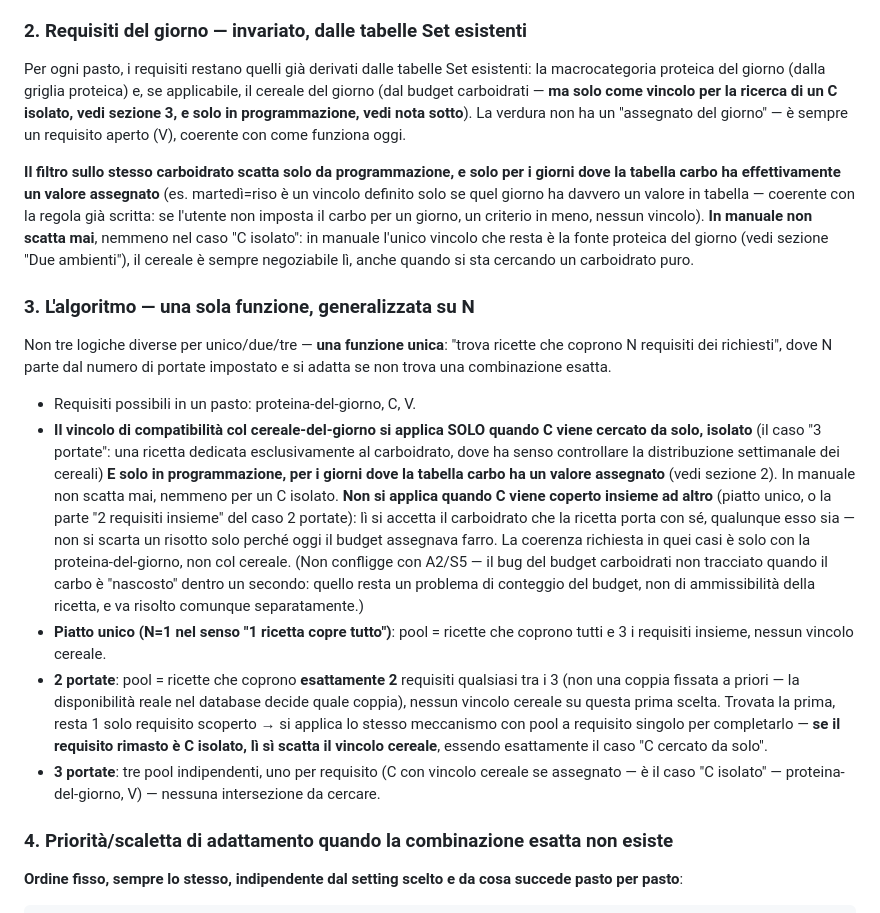
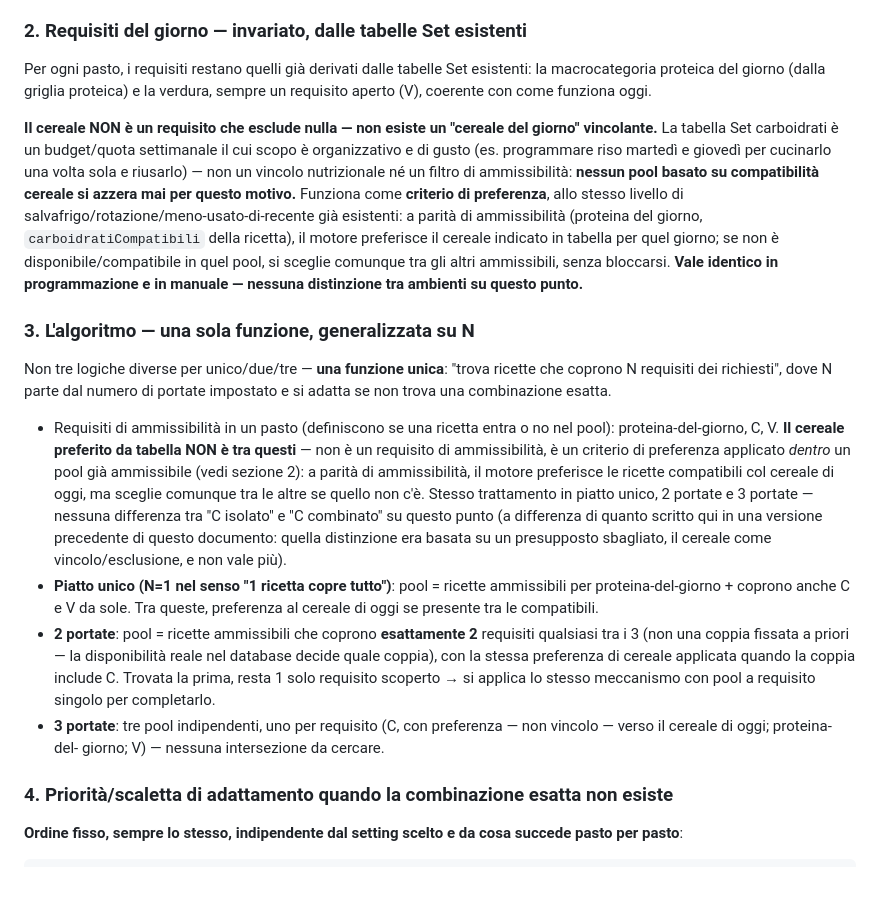
Before and after one commit to cwebit1/DietaPlanner, a Markdown page: docs/NUOVA-ARCHITETTURA-MOTORE.md, the part around the change. Drawn GitHub-style; blank space fills up the shorter version.

Commit message:
Correzione definitiva sul cereale: non e' mai un vincolo/esclusione, e' solo una preferenza di rotazione/organizzazione (come salvafrigo), identica in ogni N e in ogni ambiente (programmazione e manuale). Tolta ogni distinzione C-isolato/C-combinato e programmazione/manuale su questo punto, era basata su un presupposto sbagliato.

```diff
--- a/docs/NUOVA-ARCHITETTURA-MOTORE.md
+++ b/docs/NUOVA-ARCHITETTURA-MOTORE.md
@@ -98,21 +98,23 @@ ripete solo la ricerca del pool.
 
 Per ogni pasto, i requisiti restano quelli già derivati dalle tabelle Set
 esistenti: la macrocategoria proteica del giorno (dalla griglia proteica)
-e, se applicabile, il cereale del giorno (dal budget carboidrati — **ma
-solo come vincolo per la ricerca di un C isolato, vedi sezione 3, e solo
-in programmazione, vedi nota sotto**). La verdura non ha un "assegnato del
-giorno" — è sempre un requisito aperto (V), coerente con come funziona
+e la verdura, sempre un requisito aperto (V), coerente con come funziona
 oggi.
 
-**Il filtro sullo stesso carboidrato scatta solo da programmazione, e
-solo per i giorni dove la tabella carbo ha effettivamente un valore
-assegnato** (es. martedì=riso è un vincolo definito solo se quel giorno ha
-davvero un valore in tabella — coerente con la regola già scritta: se
-l'utente non imposta il carbo per un giorno, un criterio in meno, nessun
-vincolo). **In manuale non scatta mai**, nemmeno nel caso "C isolato": in
-manuale l'unico vincolo che resta è la fonte proteica del giorno (vedi
-sezione "Due ambienti"), il cereale è sempre negoziabile lì, anche
-quando si sta cercando un carboidrato puro.
+**Il cereale NON è un requisito che esclude nulla — non esiste un
+"cereale del giorno" vincolante.** La tabella Set carboidrati è un
+budget/quota settimanale il cui scopo è organizzativo e di gusto (es.
+programmare riso martedì e giovedì per cucinarlo una volta sola e
+riusarlo) — non un vincolo nutrizionale né un filtro di ammissibilità:
+**nessun pool basato su compatibilità cereale si azzera mai per questo
+motivo.** Funziona come **criterio di preferenza**, allo stesso livello di
+salvafrigo/rotazione/meno-usato-di-recente già esistenti: a parità di
+ammissibilità (proteina del giorno, `carboidratiCompatibili` della
+ricetta), il motore preferisce il cereale indicato in tabella per quel
+giorno; se non è disponibile/compatibile in quel pool, si sceglie comunque
+tra gli altri ammissibili, senza bloccarsi. **Vale identico in
+programmazione e in manuale — nessuna distinzione tra ambienti su questo
+punto.**
 
 ### 3. L'algoritmo — una sola funzione, generalizzata su N
 
@@ -120,35 +122,29 @@ Non tre logiche diverse per unico/due/tre — **una funzione unica**: "trova
 ricette che coprono N requisiti dei richiesti", dove N parte dal numero di
 portate impostato e si adatta se non trova una combinazione esatta.
 
-- Requisiti possibili in un pasto: proteina-del-giorno, C, V.
-- **Il vincolo di compatibilità col cereale-del-giorno si applica SOLO
-  quando C viene cercato da solo, isolato** (il caso "3 portate": una
-  ricetta dedicata esclusivamente al carboidrato, dove ha senso
-  controllare la distribuzione settimanale dei cereali) **E solo in
-  programmazione, per i giorni dove la tabella carbo ha un valore
-  assegnato** (vedi sezione 2). In manuale non scatta mai, nemmeno per un
-  C isolato. **Non si applica
-  quando C viene coperto insieme ad altro** (piatto unico, o la parte "2
-  requisiti insieme" del caso 2 portate): lì si accetta il carboidrato che
-  la ricetta porta con sé, qualunque esso sia — non si scarta un risotto
-  solo perché oggi il budget assegnava farro. La coerenza richiesta in
-  quei casi è solo con la proteina-del-giorno, non col cereale. (Non
-  confligge con A2/S5 — il bug del budget carboidrati non tracciato
-  quando il carbo è "nascosto" dentro un secondo: quello resta un problema
-  di conteggio del budget, non di ammissibilità della ricetta, e va
-  risolto comunque separatamente.)
+- Requisiti di ammissibilità in un pasto (definiscono se una ricetta entra
+  o no nel pool): proteina-del-giorno, C, V. **Il cereale preferito da
+  tabella NON è tra questi** — non è un requisito di ammissibilità, è un
+  criterio di preferenza applicato *dentro* un pool già ammissibile (vedi
+  sezione 2): a parità di ammissibilità, il motore preferisce le ricette
+  compatibili col cereale di oggi, ma sceglie comunque tra le altre se
+  quello non c'è. Stesso trattamento in piatto unico, 2 portate e 3
+  portate — nessuna differenza tra "C isolato" e "C combinato" su questo
+  punto (a differenza di quanto scritto qui in una versione precedente di
+  questo documento: quella distinzione era basata su un presupposto
+  sbagliato, il cereale come vincolo/esclusione, e non vale più).
 - **Piatto unico (N=1 nel senso "1 ricetta copre tutto")**: pool = ricette
-  che coprono tutti e 3 i requisiti insieme, nessun vincolo cereale.
-- **2 portate**: pool = ricette che coprono **esattamente 2** requisiti
-  qualsiasi tra i 3 (non una coppia fissata a priori — la disponibilità
-  reale nel database decide quale coppia), nessun vincolo cereale su
-  questa prima scelta. Trovata la prima, resta 1 solo requisito scoperto →
-  si applica lo stesso meccanismo con pool a requisito singolo per
-  completarlo — **se il requisito rimasto è C isolato, lì sì scatta il
-  vincolo cereale**, essendo esattamente il caso "C cercato da solo".
-- **3 portate**: tre pool indipendenti, uno per requisito (C con vincolo
-  cereale se assegnato — è il caso "C isolato" — proteina-del-giorno, V) —
-  nessuna intersezione da cercare.
+  ammissibili per proteina-del-giorno + coprono anche C e V da sole. Tra
+  queste, preferenza al cereale di oggi se presente tra le compatibili.
+- **2 portate**: pool = ricette ammissibili che coprono **esattamente 2**
+  requisiti qualsiasi tra i 3 (non una coppia fissata a priori — la
+  disponibilità reale nel database decide quale coppia), con la stessa
+  preferenza di cereale applicata quando la coppia include C. Trovata la
+  prima, resta 1 solo requisito scoperto → si applica lo stesso meccanismo
+  con pool a requisito singolo per completarlo.
+- **3 portate**: tre pool indipendenti, uno per requisito (C, con
+  preferenza — non vincolo — verso il cereale di oggi; proteina-del-
+  giorno; V) — nessuna intersezione da cercare.
 
 ### 4. Priorità/scaletta di adattamento quando la combinazione esatta non esiste
 
```
